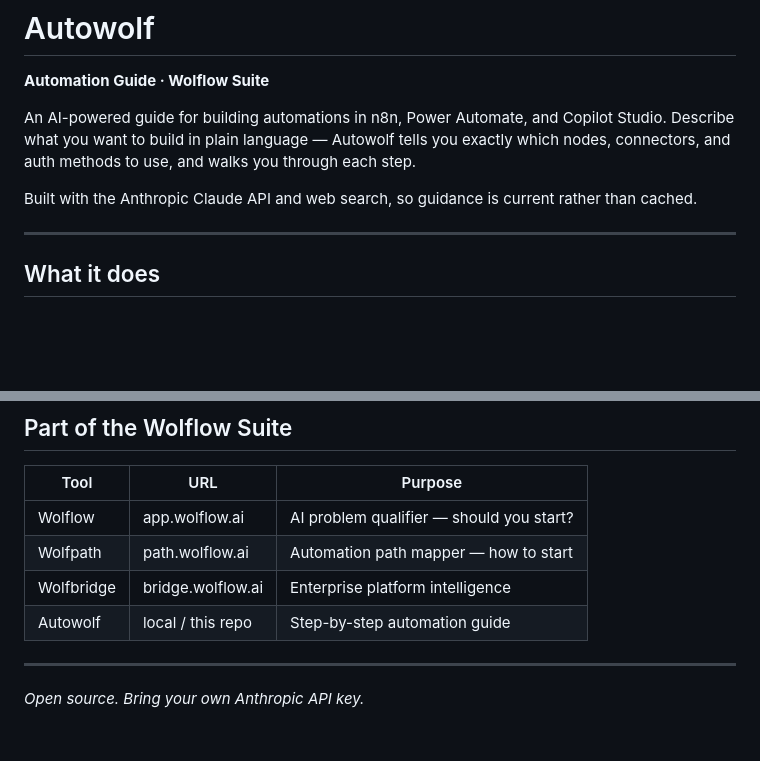
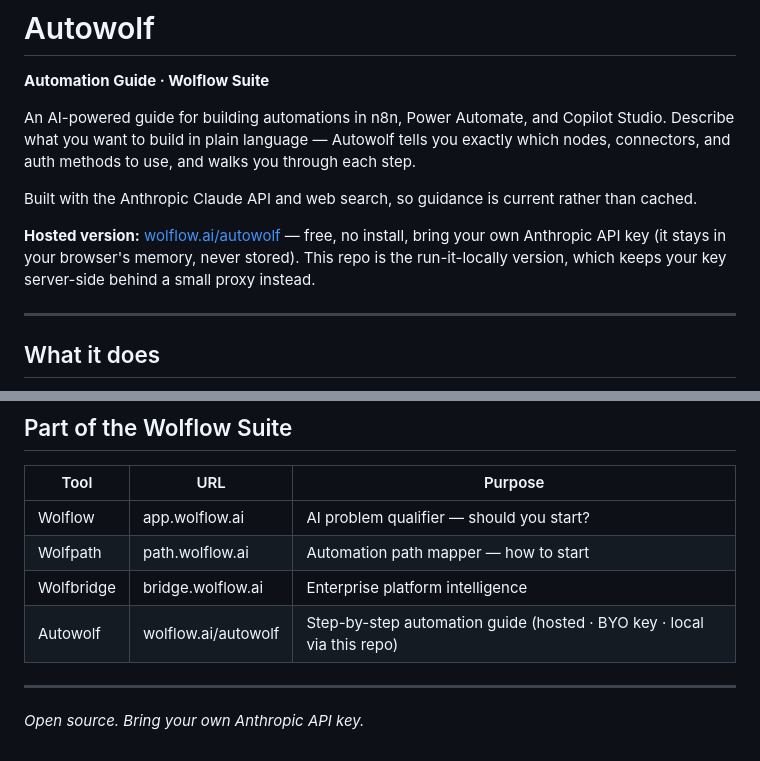
Before and after one commit to wolflow-ai/autowolf, a Markdown page: README.md, 2 parts joined by grey strips. GitHub-like rendering; blank space fills up the shorter version.

Commit message:
Convert autowolf to html and add to site

```diff
--- a/README.md
+++ b/README.md
@@ -5,6 +5,8 @@
 An AI-powered guide for building automations in n8n, Power Automate, and Copilot Studio. Describe what you want to build in plain language — Autowolf tells you exactly which nodes, connectors, and auth methods to use, and walks you through each step.
 
 Built with the Anthropic Claude API and web search, so guidance is current rather than cached.
+
+**Hosted version:** [wolflow.ai/autowolf](https://wolflow.ai/autowolf/) — free, no install, bring your own Anthropic API key (it stays in your browser's memory, never stored). This repo is the run-it-locally version, which keeps your key server-side behind a small proxy instead.
 
 ---
 
@@ -106,7 +108,7 @@ Sessions are stored in your browser's localStorage and survive page refreshes. E
 | Wolflow | app.wolflow.ai | AI problem qualifier — should you start? |
 | Wolfpath | path.wolflow.ai | Automation path mapper — how to start |
 | Wolfbridge | bridge.wolflow.ai | Enterprise platform intelligence |
-| Autowolf | local / this repo | Step-by-step automation guide |
+| Autowolf | wolflow.ai/autowolf | Step-by-step automation guide (hosted · BYO key · local via this repo) |
 
 ---
 
```
